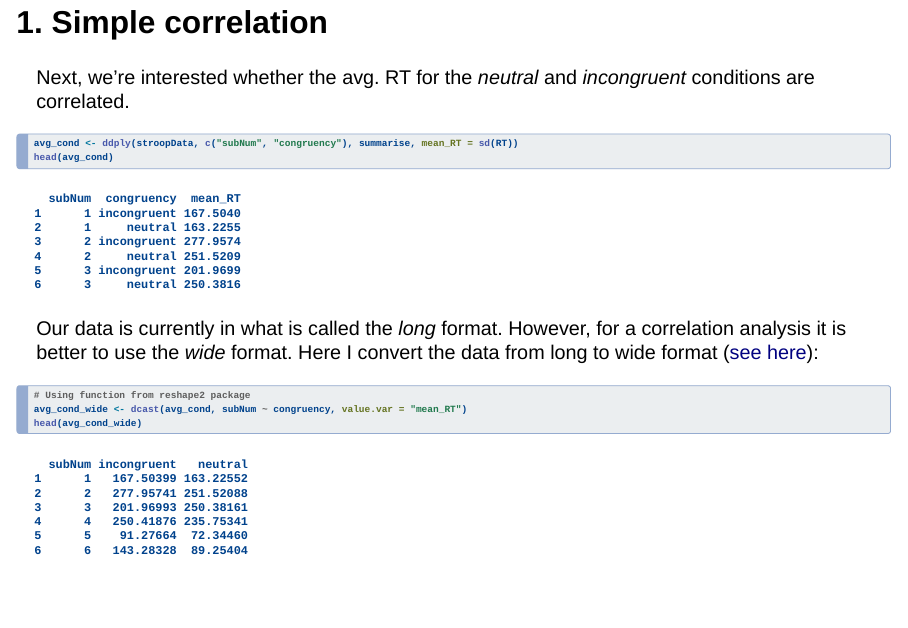
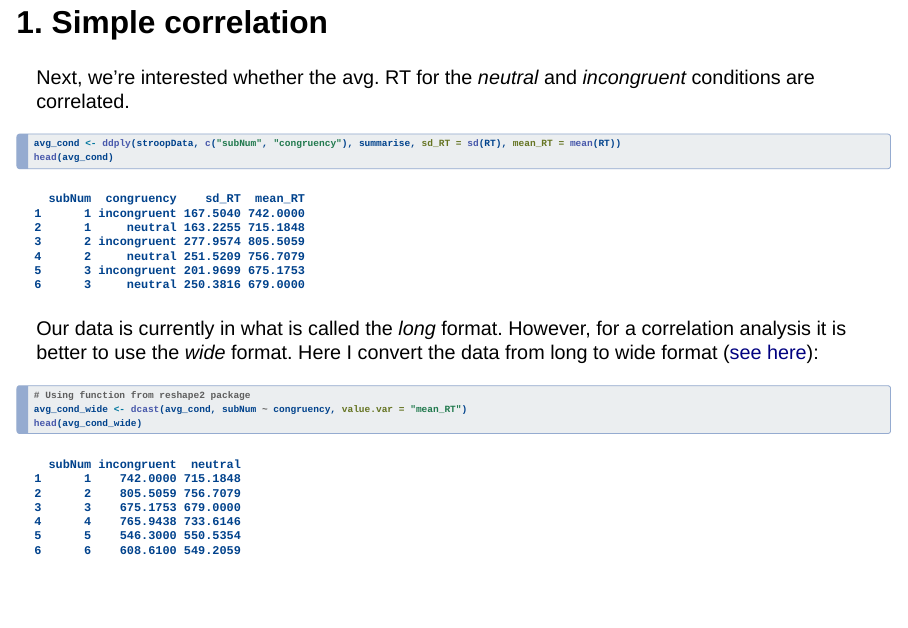
Before and after one commit to JAQuent/alexs_R_workshop, a Quarto document (workshop2.qmd): page 10 of 20. Rendered offline with R 4.5, knitr and Pandoc in place of Quarto, with nearby package versions; drawn as Slidy slides in place of the format the file asks for; some code elsewhere in the file could not run offline.

Commit message:
Update presentation

````diff
--- a/workshop2.qmd
+++ b/workshop2.qmd
@@ -108,7 +108,7 @@ numTrials_range   <- range(stroopData_trials$numTrials)
 Next, we're interested whether the avg. RT for the _neutral_ and _incongruent_ conditions are correlated.
 
 ```{r avg_RT_cond}
-avg_cond <- ddply(stroopData, c("subNum", "congruency"), summarise, mean_RT = sd(RT))
+avg_cond <- ddply(stroopData, c("subNum", "congruency"), summarise, sd_RT = sd(RT), mean_RT = mean(RT))
 head(avg_cond)
 ```
 
````
Also changed, not shown: workshop2.html, workshop2_files/figure-revealjs/compare_means-1.png, workshop2_files/figure-revealjs/ggplot themes-1.png, workshop2_files/figure-revealjs/hierarchical_plot-1.png, workshop2_files/figure-revealjs/scatterplot-1.png.
